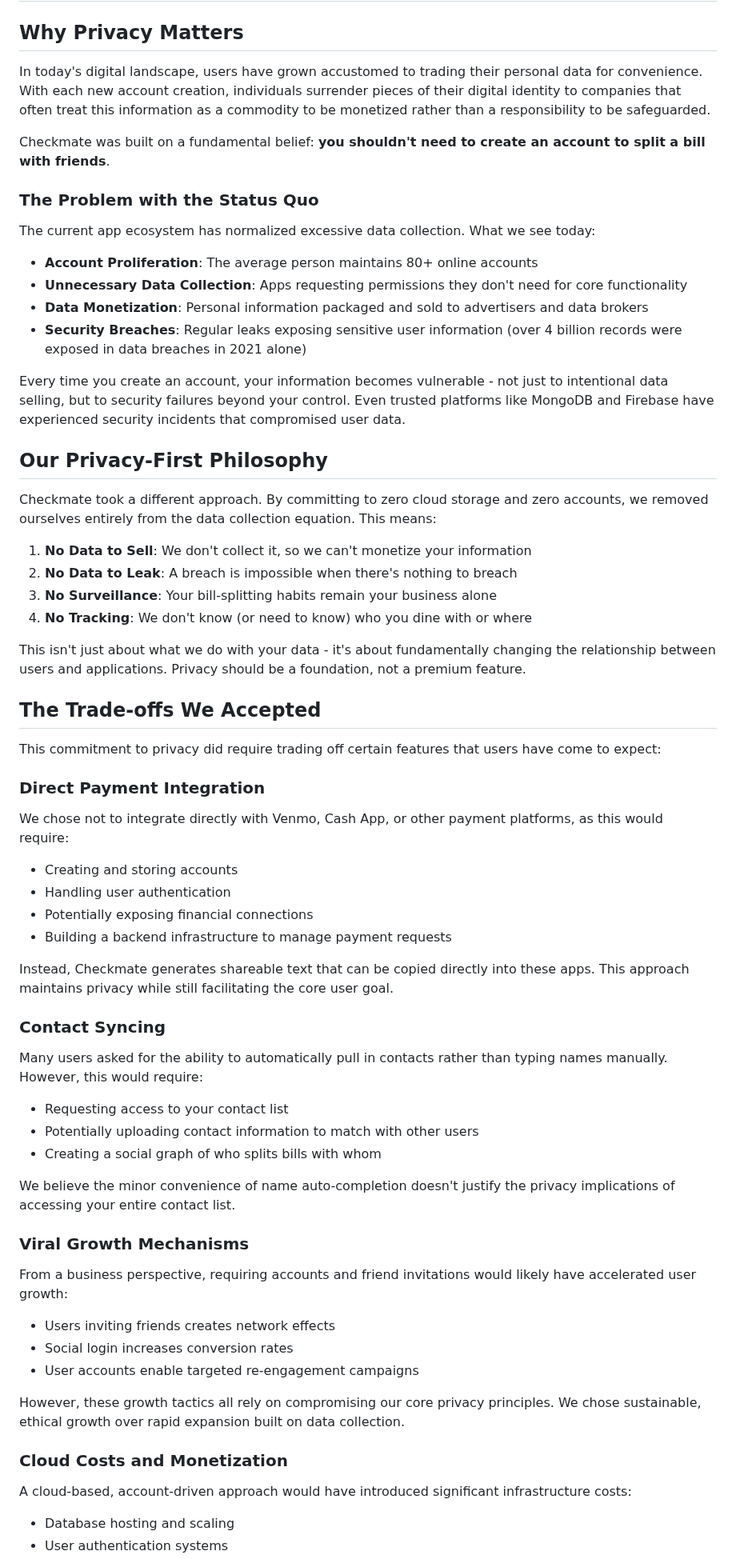
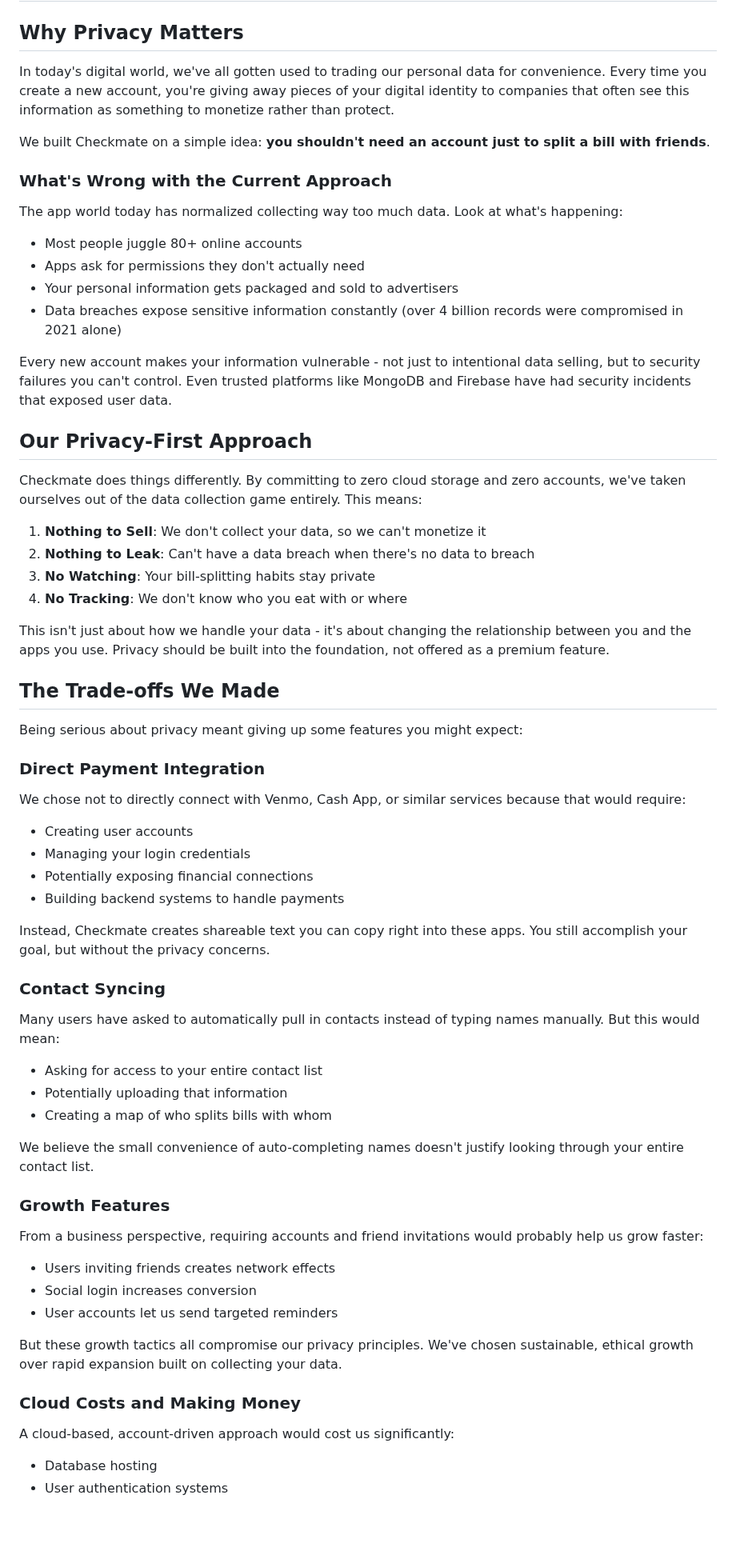
Before and after one commit to LLRHook/checksinmyhead, a Markdown page: docs/privacy.md, the part around one of its changes. Shown at 80% size. Drawn GitHub-style; blank space fills up the shorter version.

Commit message:
docs: making notes more conversational

```diff
--- a/docs/privacy.md
+++ b/docs/privacy.md
@@ -2,66 +2,66 @@
 
 ## Why Privacy Matters
 
-In today's digital landscape, users have grown accustomed to trading their personal data for convenience. With each new account creation, individuals surrender pieces of their digital identity to companies that often treat this information as a commodity to be monetized rather than a responsibility to be safeguarded.
+In today's digital world, we've all gotten used to trading our personal data for convenience. Every time you create a new account, you're giving away pieces of your digital identity to companies that often see this information as something to monetize rather than protect.
 
-Checkmate was built on a fundamental belief: **you shouldn't need to create an account to split a bill with friends**.
+We built Checkmate on a simple idea: **you shouldn't need an account just to split a bill with friends**.
 
-### The Problem with the Status Quo
+### What's Wrong with the Current Approach
 
-The current app ecosystem has normalized excessive data collection. What we see today:
+The app world today has normalized collecting way too much data. Look at what's happening:
 
-- **Account Proliferation**: The average person maintains 80+ online accounts
-- **Unnecessary Data Collection**: Apps requesting permissions they don't need for core functionality
-- **Data Monetization**: Personal information packaged and sold to advertisers and data brokers
-- **Security Breaches**: Regular leaks exposing sensitive user information (over 4 billion records were exposed in data breaches in 2021 alone)
+- Most people juggle 80+ online accounts
+- Apps ask for permissions they don't actually need
+- Your personal information gets packaged and sold to advertisers
+- Data breaches expose sensitive information constantly (over 4 billion records were compromised in 2021 alone)
 
-Every time you create an account, your information becomes vulnerable - not just to intentional data selling, but to security failures beyond your control. Even trusted platforms like MongoDB and Firebase have experienced security incidents that compromised user data.
+Every new account makes your information vulnerable - not just to intentional data selling, but to security failures you can't control. Even trusted platforms like MongoDB and Firebase have had security incidents that exposed user data.
 
-## Our Privacy-First Philosophy
+## Our Privacy-First Approach
 
-Checkmate took a different approach. By committing to zero cloud storage and zero accounts, we removed ourselves entirely from the data collection equation. This means:
+Checkmate does things differently. By committing to zero cloud storage and zero accounts, we've taken ourselves out of the data collection game entirely. This means:
 
-1. **No Data to Sell**: We don't collect it, so we can't monetize your information
-2. **No Data to Leak**: A breach is impossible when there's nothing to breach
-3. **No Surveillance**: Your bill-splitting habits remain your business alone
-4. **No Tracking**: We don't know (or need to know) who you dine with or where
+1. **Nothing to Sell**: We don't collect your data, so we can't monetize it
+2. **Nothing to Leak**: Can't have a data breach when there's no data to breach
+3. **No Watching**: Your bill-splitting habits stay private
+4. **No Tracking**: We don't know who you eat with or where
 
-This isn't just about what we do with your data - it's about fundamentally changing the relationship between users and applications. Privacy should be a foundation, not a premium feature.
+This isn't just about how we handle your data - it's about changing the relationship between you and the apps you use. Privacy should be built into the foundation, not offered as a premium feature.
 
-## The Trade-offs We Accepted
+## The Trade-offs We Made
 
-This commitment to privacy did require trading off certain features that users have come to expect:
+Being serious about privacy meant giving up some features you might expect:
 
 ### Direct Payment Integration
 
-We chose not to integrate directly with Venmo, Cash App, or other payment platforms, as this would require:
-- Creating and storing accounts
-- Handling user authentication
+We chose not to directly connect with Venmo, Cash App, or similar services because that would require:
+- Creating user accounts
+- Managing your login credentials
 - Potentially exposing financial connections
-- Building a backend infrastructure to manage payment requests
+- Building backend systems to handle payments
 
-Instead, Checkmate generates shareable text that can be copied directly into these apps. This approach maintains privacy while still facilitating the core user goal.
+Instead, Checkmate creates shareable text you can copy right into these apps. You still accomplish your goal, but without the privacy concerns.
 
 ### Contact Syncing
 
-Many users asked for the ability to automatically pull in contacts rather than typing names manually. However, this would require:
-- Requesting access to your contact list
-- Potentially uploading contact information to match with other users
-- Creating a social graph of who splits bills with whom
+Many users have asked to automatically pull in contacts instead of typing names manually. But this would mean:
+- Asking for access to your entire contact list
+- Potentially uploading that information
+- Creating a map of who splits bills with whom
 
-We believe the minor convenience of name auto-completion doesn't justify the privacy implications of accessing your entire contact list.
+We believe the small convenience of auto-completing names doesn't justify looking through your entire contact list.
 
-### Viral Growth Mechanisms
+### Growth Features
 
-From a business perspective, requiring accounts and friend invitations would likely have accelerated user growth:
+From a business perspective, requiring accounts and friend invitations would probably help us grow faster:
 - Users inviting friends creates network effects
-- Social login increases conversion rates
-- User accounts enable targeted re-engagement campaigns
+- Social login increases conversion
+- User accounts let us send targeted reminders
 
-However, these growth tactics all rely on compromising our core privacy principles. We chose sustainable, ethical growth over rapid expansion built on data collection.
+But these growth tactics all compromise our privacy principles. We've chosen sustainable, ethical growth over rapid expansion built on collecting your data.
 
-### Cloud Costs and Monetization
+### Cloud Costs and Making Money
 
-A cloud-based, account-driven approach would have introduced significant infrastructure costs:
-- Database hosting and scaling
+A cloud-based, account-driven approach would cost us significantly:
+- Database hosting
 - User authentication systems
```
Also changed, not shown: other parts of docs/privacy.md (+11 -11 lines), README.md (+5 -8 lines), docs/analysis.md (+33 -33 lines).
